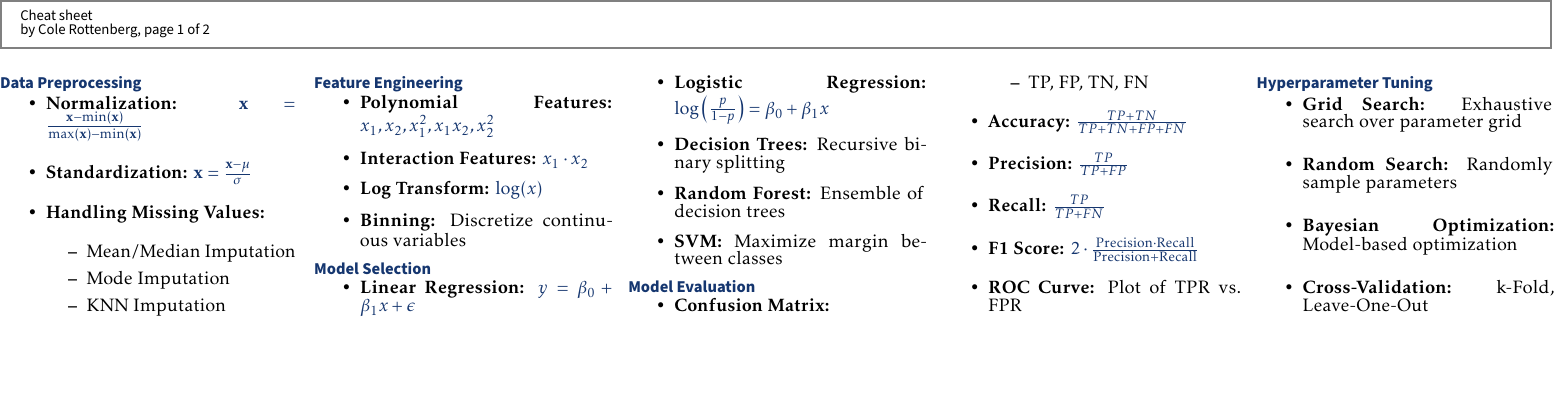
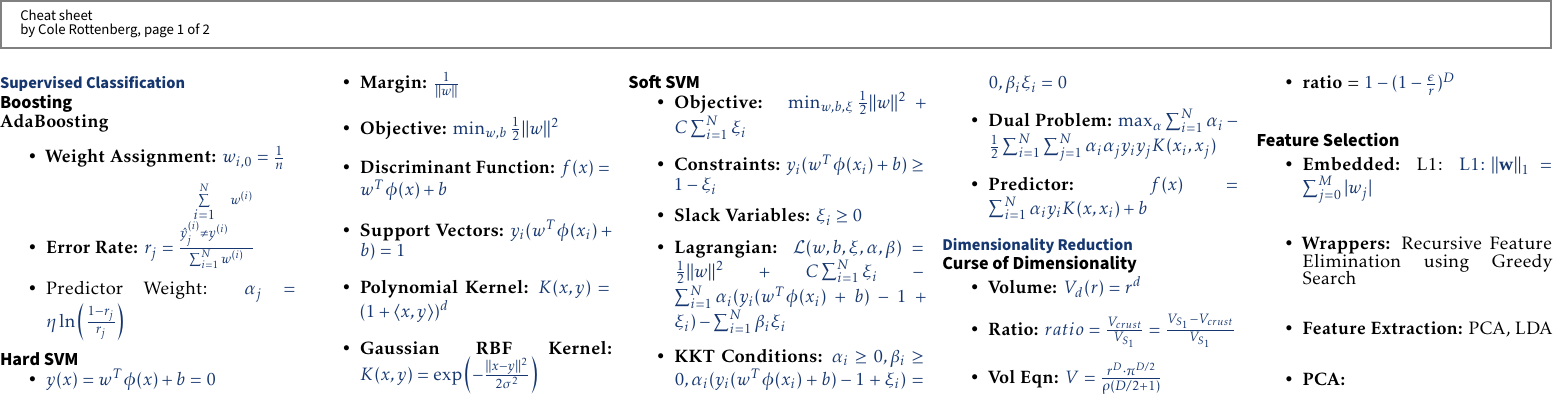
Before and after one commit to colerottenberg/final_aml_cheatsheet, a LaTeX document (cs.tex): part of the page, cut so that both start at the same text, the shorter picture padded with empty space. Compiled offline with pdfLaTeX.

Commit message:
up to pca

```diff
--- a/cs.tex
+++ b/cs.tex
@@ -178,54 +178,54 @@ by Cole Rottenberg,~page~\thepage~of~2
 \header
 
 \begin{multicols}{5}
-\section*{Data Preprocessing}
+
+\section*{Supervised Classification}
+\subsection*{Boosting}
+\subsubsection*{AdaBoosting}
 \begin{itemize}
-    \item \textbf{Normalization:} $\mathbf{x} = \frac{\mathbf{x} - \min(\mathbf{x})}{\max(\mathbf{x}) - \min(\mathbf{x})}$
-    \item \textbf{Standardization:} $\mathbf{x} = \frac{\mathbf{x} - \mu}{\sigma}$
-    \item \textbf{Handling Missing Values:}
-    \begin{itemize}
-        \item Mean/Median Imputation
-        \item Mode Imputation
-        \item KNN Imputation
-    \end{itemize}
+  \item \textbf{Weight Assignment:} $w_{i,0} = \frac{1}{n}$
+  \item \textbf{Error Rate:} $r_j = \frac{\sum\limits_{\substack{i=1 \\ \hat{y}_j^{(i)}\neq y^{(i)}}}^N w^{(i)}}{\sum_{i=1}^N w^{(i)}}$
+  \item Predictor Weight: $\alpha_j = \eta \ln \left(\frac{1-r_j}{r_j}\right)$
 \end{itemize}
 
-\section*{Feature Engineering}
+\subsection*{Hard SVM}
 \begin{itemize}
-    \item \textbf{Polynomial Features:} $x_1, x_2, x_1^2, x_1x_2, x_2^2$
-    \item \textbf{Interaction Features:} $x_1 \cdot x_2$
-    \item \textbf{Log Transform:} $\log(x)$
-    \item \textbf{Binning:} Discretize continuous variables
+  \item $y(x) = w^T \phi(x) + b = 0$
+  \item \textbf{Margin:} $\frac{1}{\|w\|}$
+  \item \textbf{Objective:} $\min_{w,b} \frac{1}{2} \|w\|^2$
+  \item \textbf{Discriminant Function:} $f(x) = w^T \phi(x) + b$
+  \item \textbf{Support Vectors:} $y_i(w^T \phi(x_i) + b) = 1$
+  \item \textbf{Polynomial Kernel:} $K(x, y) = (1 + \langle x, y \rangle)^d$
+  \item \textbf{Gaussian RBF Kernel:} $K(x, y) = \exp\left(-\frac{\|x-y\|^2}{2\sigma^2}\right)$
 \end{itemize}
 
-\section*{Model Selection}
+\subsection*{Soft SVM}
 \begin{itemize}
-    \item \textbf{Linear Regression:} $y = \beta_0 + \beta_1 x + \epsilon$
-    \item \textbf{Logistic Regression:} $\log\left(\frac{p}{1-p}\right) = \beta_0 + \beta_1 x$
-    \item \textbf{Decision Trees:} Recursive binary splitting
-    \item \textbf{Random Forest:} Ensemble of decision trees
-    \item \textbf{SVM:} Maximize margin between classes
+  \item \textbf{Objective:} $\min_{w,b,\xi} \frac{1}{2} \|w\|^2 + C \sum_{i=1}^N \xi_i$
+  \item \textbf{Constraints:} $y_i(w^T \phi(x_i) + b) \geq 1 - \xi_i$
+  \item \textbf{Slack Variables:} $\xi_i \geq 0$
+  \item \textbf{Lagrangian:} $\mathcal{L}(w, b, \xi, \alpha, \beta) = \frac{1}{2} \|w\|^2 + C \sum_{i=1}^N \xi_i - \sum_{i=1}^N \alpha_i(y_i(w^T \phi(x_i) + b) - 1 + \xi_i) - \sum_{i=1}^N \beta_i \xi_i$
+  \item \textbf{KKT Conditions:} $\alpha_i \geq 0, \beta_i \geq 0, \alpha_i(y_i(w^T \phi(x_i) + b) - 1 + \xi_i) = 0, \beta_i \xi_i = 0$
+  \item \textbf{Dual Problem:} $\max_\alpha \sum_{i=1}^N \alpha_i - \frac{1}{2} \sum_{i=1}^N \sum_{j=1}^N \alpha_i \alpha_j y_i y_j K(x_i, x_j)$
+  \item \textbf{Predictor:} $f(x) = \sum_{i=1}^N \alpha_i y_i K(x, x_i) + b$
 \end{itemize}
 
-\section*{Model Evaluation}
+\section*{Dimensionality Reduction}
+\subsection*{Curse of Dimensionality}
 \begin{itemize}
-    \item \textbf{Confusion Matrix:}
-    \begin{itemize}
-        \item TP, FP, TN, FN
-    \end{itemize}
-    \item \textbf{Accuracy:} $\frac{TP + TN}{TP + TN + FP + FN}$
-    \item \textbf{Precision:} $\frac{TP}{TP + FP}$
-    \item \textbf{Recall:} $\frac{TP}{TP + FN}$
-    \item \textbf{F1 Score:} $2 \cdot \frac{\text{Precision} \cdot \text{Recall}}{\text{Precision} + \text{Recall}}$
-    \item \textbf{ROC Curve:} Plot of TPR vs. FPR
+  \item \textbf{Volume:} $V_d(r) = r^d$
+  \item \textbf{Ratio:} $ratio = \frac{V_{crust}}{V_{S_1}} = \frac{V_{S_1} - V_{crust}}{V_{S_1}}$
+  \item \textbf{Vol Eqn:} $V = \frac{r^D \cdot \pi^{D/2}}{\rho(D/2 + 1)}$
+  \item \textbf{ratio} = $1 - (1 - \frac{\epsilon}{r})^D$
 \end{itemize}
 
-\section*{Hyperparameter Tuning}
+\subsection*{Feature Selection}
 \begin{itemize}
-    \item \textbf{Grid Search:} Exhaustive search over parameter grid
-    \item \textbf{Random Search:} Randomly sample parameters
-    \item \textbf{Bayesian Optimization:} Model-based optimization
-    \item \textbf{Cross-Validation:} k-Fold, Leave-One-Out
+  \item \textbf{Embedded:} L1: $\text{L1: }\Vert\mathbf{w}\Vert_1 = \sum_{j=0}^M |w_j|$
+  \item \textbf{Wrappers:} Recursive Feature Elimination using Greedy Search
+  \item \textbf{Feature Extraction:} PCA, LDA
+  \item \textbf{PCA:}
+
 \end{itemize}
 
 \end{multicols}
```
Also changed, not shown: cs.pdf.
